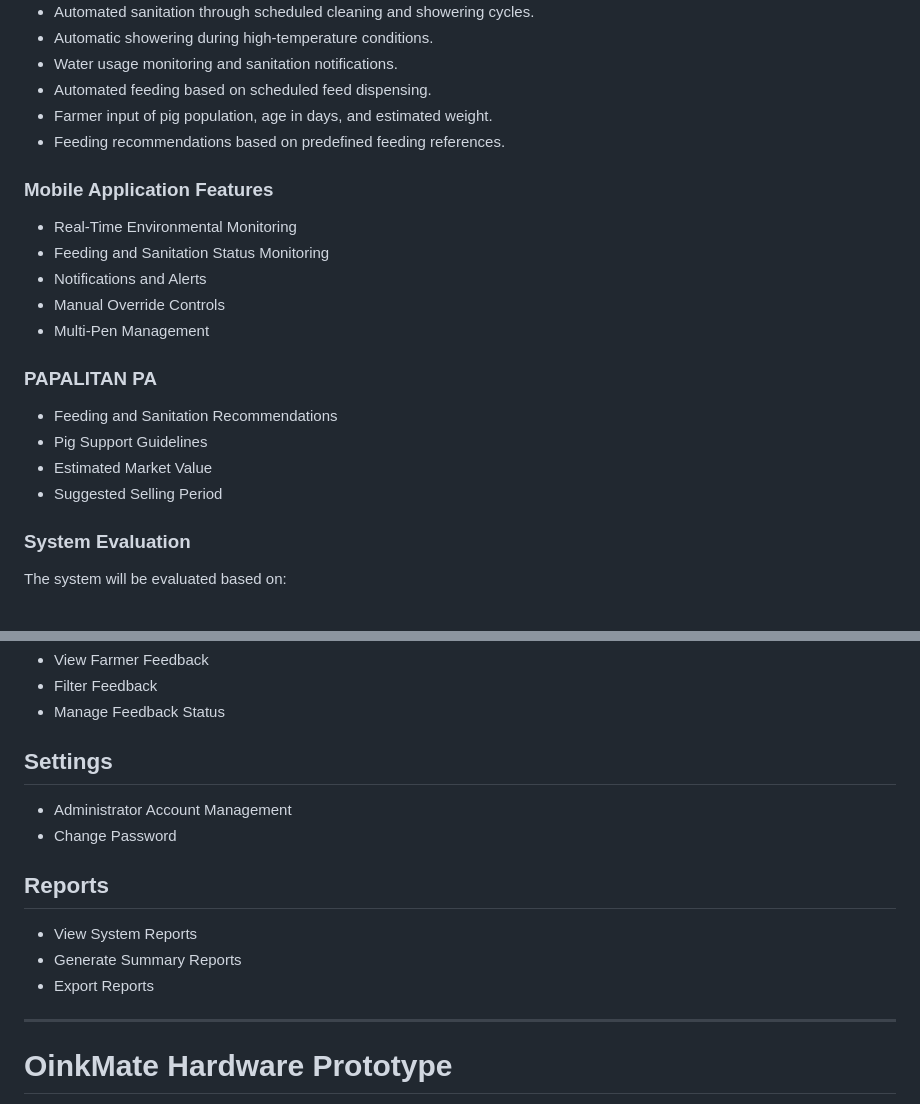
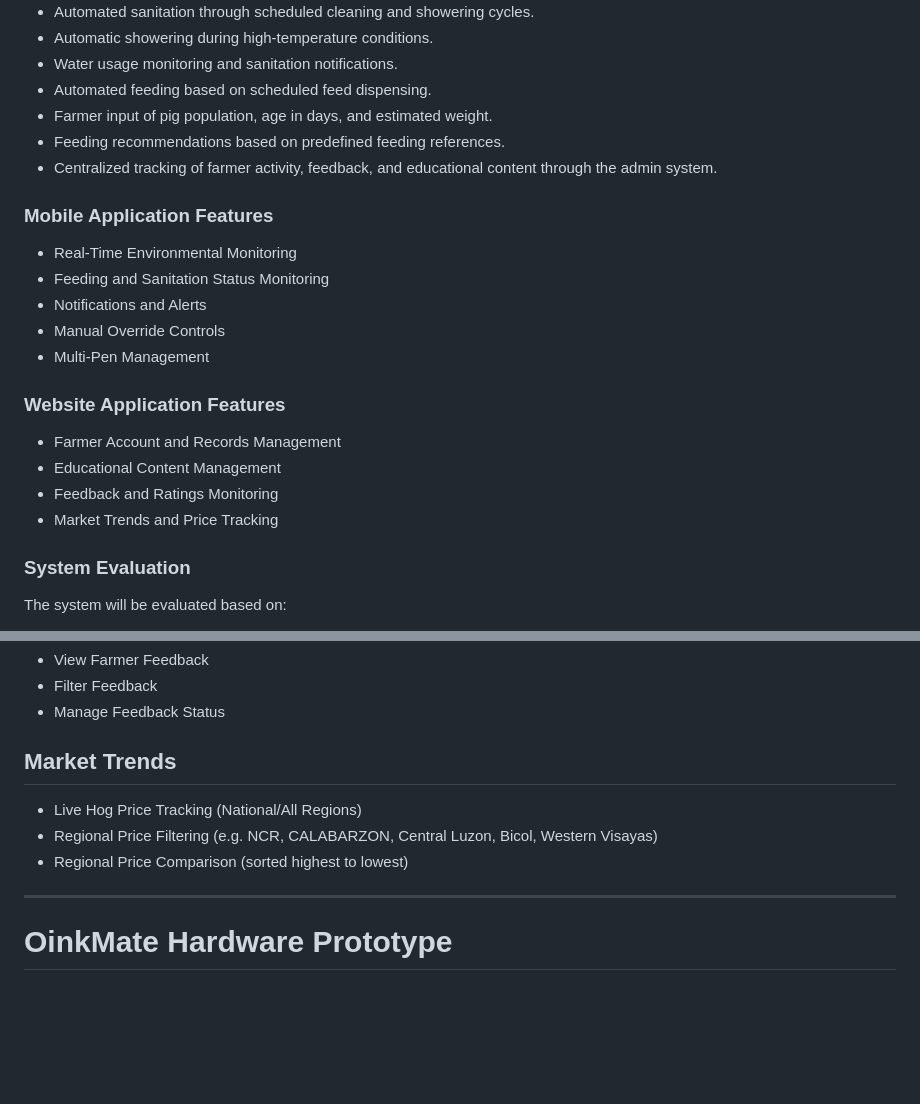
Before and after one commit to dtrrselle/CAPSTONE_OINKMATE, a Markdown page: README.md, 2 parts joined by grey strips. GitHub-like rendering; blank space fills up the shorter version.

```diff
--- a/README.md
+++ b/README.md
@@ -40,6 +40,7 @@ The study covers the following:
 - Automated feeding based on scheduled feed dispensing.
 - Farmer input of pig population, age in days, and estimated weight.
 - Feeding recommendations based on predefined feeding references.
+- Centralized tracking of farmer activity, feedback, and educational content through the admin system.
 
 ### Mobile Application Features
 
@@ -49,12 +50,12 @@ The study covers the following:
 - Manual Override Controls
 - Multi-Pen Management
 
-### PAPALITAN PA
+### Website Application Features
 
-- Feeding and Sanitation Recommendations
-- Pig Support Guidelines
-- Estimated Market Value
-- Suggested Selling Period
+- Farmer Account and Records Management
+- Educational Content Management
+- Feedback and Ratings Monitoring
+- Market Trends and Price Tracking
 
 ### System Evaluation
 
@@ -204,17 +205,11 @@ The system will be evaluated based on:
 - Filter Feedback
 - Manage Feedback Status
 
-## Settings
+## Market Trends
 
-- Administrator Account Management
-- Change Password
-
-## Reports
-
-- View System Reports
-- Generate Summary Reports
-- Export Reports
-
+- Live Hog Price Tracking (National/All Regions)
+- Regional Price Filtering (e.g. NCR, CALABARZON, Central Luzon, Bicol, Western Visayas)
+- Regional Price Comparison (sorted highest to lowest)
 ---
 
 # OinkMate Hardware Prototype
```
